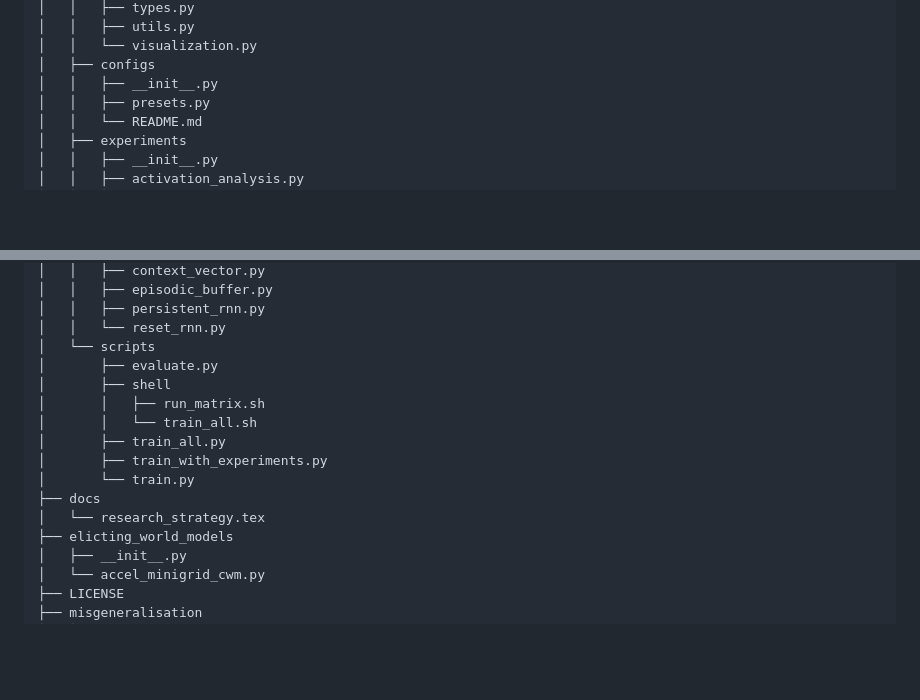
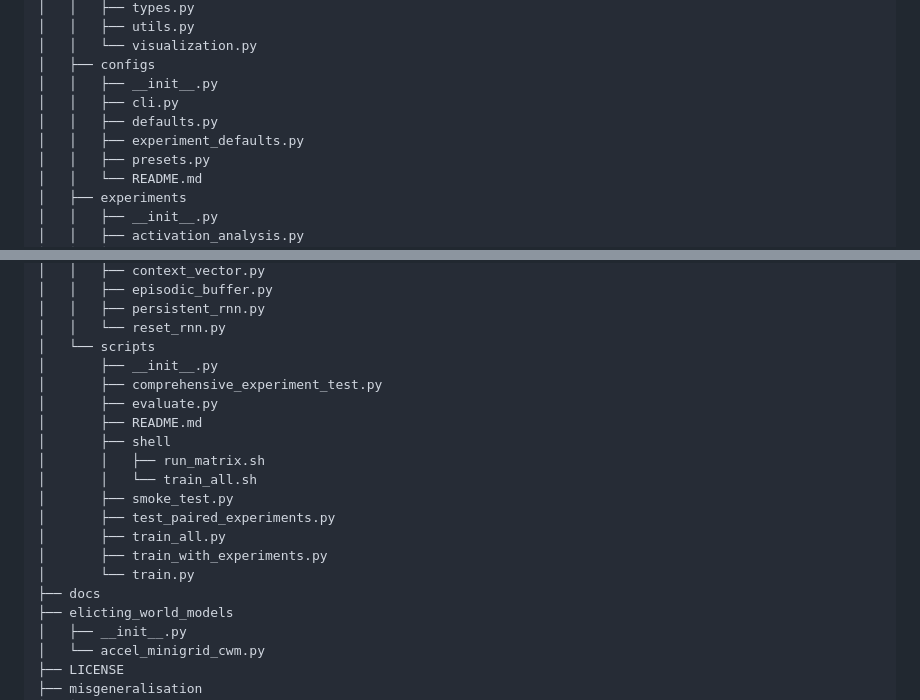
Before and after one commit to diksha-shrivastava13/goal-composition, a Markdown page: README.md, 2 parts joined by grey strips. Rendered like a GitHub page; blank space fills up the shorter version.

Commit message:
updated directory structure

```diff
--- a/README.md
+++ b/README.md
@@ -51,6 +51,9 @@ This is the repository structure, most of the current active work (March 2026) i
 │   │   └── visualization.py
 │   ├── configs
 │   │   ├── __init__.py
+│   │   ├── cli.py
+│   │   ├── defaults.py
+│   │   ├── experiment_defaults.py
 │   │   ├── presets.py
 │   │   └── README.md
 │   ├── experiments
@@ -124,15 +127,19 @@ This is the repository structure, most of the current active work (March 2026) i
 │   │   ├── persistent_rnn.py
 │   │   └── reset_rnn.py
 │   └── scripts
+│       ├── __init__.py
+│       ├── comprehensive_experiment_test.py
 │       ├── evaluate.py
+│       ├── README.md
 │       ├── shell
 │       │   ├── run_matrix.sh
 │       │   └── train_all.sh
+│       ├── smoke_test.py
+│       ├── test_paired_experiments.py
 │       ├── train_all.py
 │       ├── train_with_experiments.py
 │       └── train.py
 ├── docs
-│   └── research_strategy.tex
 ├── elicting_world_models
 │   ├── __init__.py
 │   └── accel_minigrid_cwm.py
```
